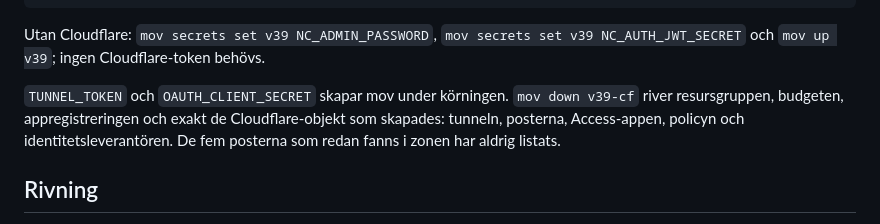
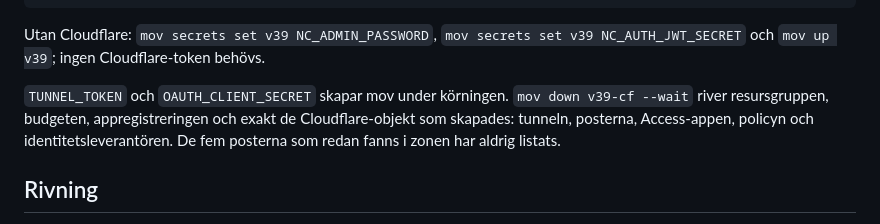
Before and after one commit to 82danass/azure, a Markdown page: v39/README.md, the part around the change. Rendered like a GitHub page.

Commit message:
v39: the teardown runs mov down v39-cf --wait, which takes the Access app, the policy and the identity provider in the same run

```diff
--- a/v39/README.md
+++ b/v39/README.md
@@ -236,7 +236,7 @@ mov up v39-cf
 
 Utan Cloudflare: `mov secrets set v39 NC_ADMIN_PASSWORD`, `mov secrets set v39 NC_AUTH_JWT_SECRET` och `mov up v39`; ingen Cloudflare-token behövs.
 
-`TUNNEL_TOKEN` och `OAUTH_CLIENT_SECRET` skapar mov under körningen. `mov down v39-cf` river resursgruppen, budgeten, appregistreringen och exakt de Cloudflare-objekt som skapades: tunneln, posterna, Access-appen, policyn och identitetsleverantören. De fem posterna som redan fanns i zonen har aldrig listats.
+`TUNNEL_TOKEN` och `OAUTH_CLIENT_SECRET` skapar mov under körningen. `mov down v39-cf --wait` river resursgruppen, budgeten, appregistreringen och exakt de Cloudflare-objekt som skapades: tunneln, posterna, Access-appen, policyn och identitetsleverantören. De fem posterna som redan fanns i zonen har aldrig listats.
 
 ## Rivning
 
```
